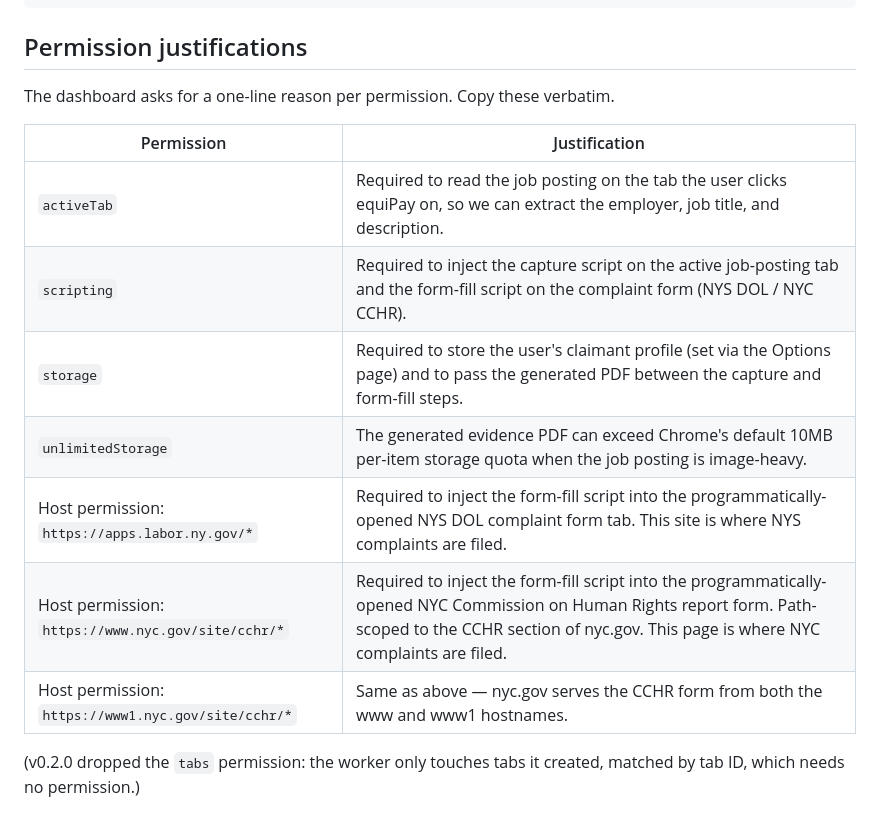
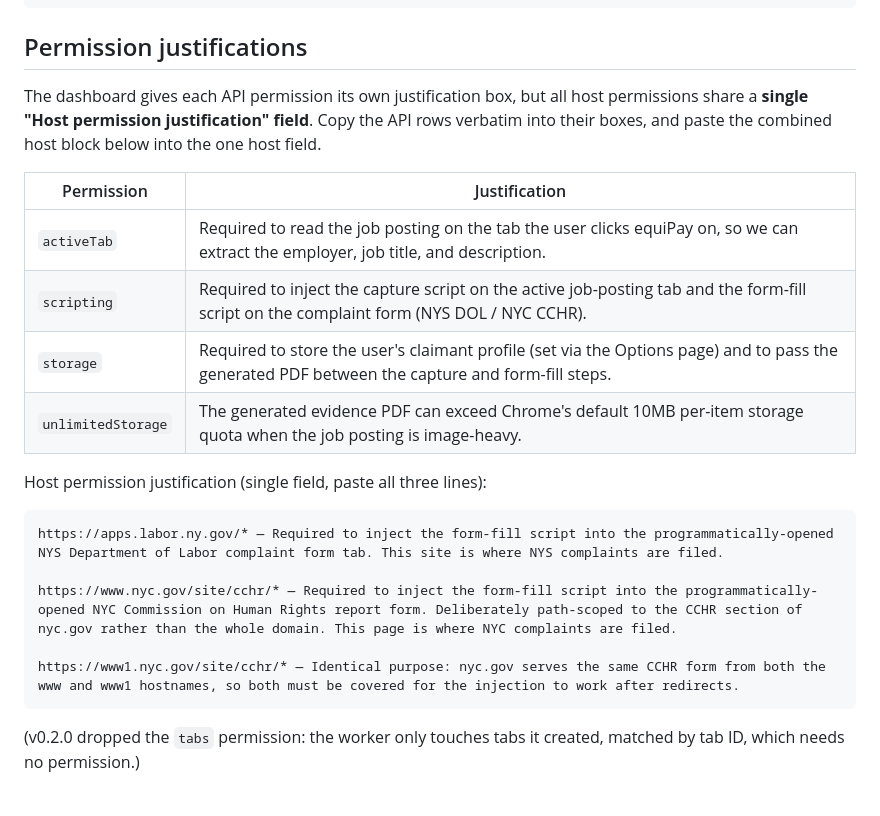
Before and after one commit to pandtlabs/equipay, a Markdown page: docs/STORE_LISTING.md, the part around the change. GitHub-like rendering.

Commit message:
Reformat host-permission justifications as the dashboard's single combined field

````diff
--- a/docs/STORE_LISTING.md
+++ b/docs/STORE_LISTING.md
@@ -43,7 +43,7 @@ Capture a job posting as PDF evidence and pre-fill the matching New York pay-tra
 
 ## Permission justifications
 
-The dashboard asks for a one-line reason per permission. Copy these verbatim.
+The dashboard gives each API permission its own justification box, but all host permissions share a **single "Host permission justification" field**. Copy the API rows verbatim into their boxes, and paste the combined host block below into the one host field.
 
 | Permission | Justification |
 |---|---|
@@ -51,9 +51,16 @@ The dashboard asks for a one-line reason per permission. Copy these verbatim.
 | `scripting` | Required to inject the capture script on the active job-posting tab and the form-fill script on the complaint form (NYS DOL / NYC CCHR). |
 | `storage` | Required to store the user's claimant profile (set via the Options page) and to pass the generated PDF between the capture and form-fill steps. |
 | `unlimitedStorage` | The generated evidence PDF can exceed Chrome's default 10MB per-item storage quota when the job posting is image-heavy. |
-| Host permission: `https://apps.labor.ny.gov/*` | Required to inject the form-fill script into the programmatically-opened NYS DOL complaint form tab. This site is where NYS complaints are filed. |
-| Host permission: `https://www.nyc.gov/site/cchr/*` | Required to inject the form-fill script into the programmatically-opened NYC Commission on Human Rights report form. Path-scoped to the CCHR section of nyc.gov. This page is where NYC complaints are filed. |
-| Host permission: `https://www1.nyc.gov/site/cchr/*` | Same as above — nyc.gov serves the CCHR form from both the www and www1 hostnames. |
+
+Host permission justification (single field, paste all three lines):
+
+```
+https://apps.labor.ny.gov/* — Required to inject the form-fill script into the programmatically-opened NYS Department of Labor complaint form tab. This site is where NYS complaints are filed.
+
+https://www.nyc.gov/site/cchr/* — Required to inject the form-fill script into the programmatically-opened NYC Commission on Human Rights report form. Deliberately path-scoped to the CCHR section of nyc.gov rather than the whole domain. This page is where NYC complaints are filed.
+
+https://www1.nyc.gov/site/cchr/* — Identical purpose: nyc.gov serves the same CCHR form from both the www and www1 hostnames, so both must be covered for the injection to work after redirects.
+```
 
 (v0.2.0 dropped the `tabs` permission: the worker only touches tabs it created, matched by tab ID, which needs no permission.)
 
````
